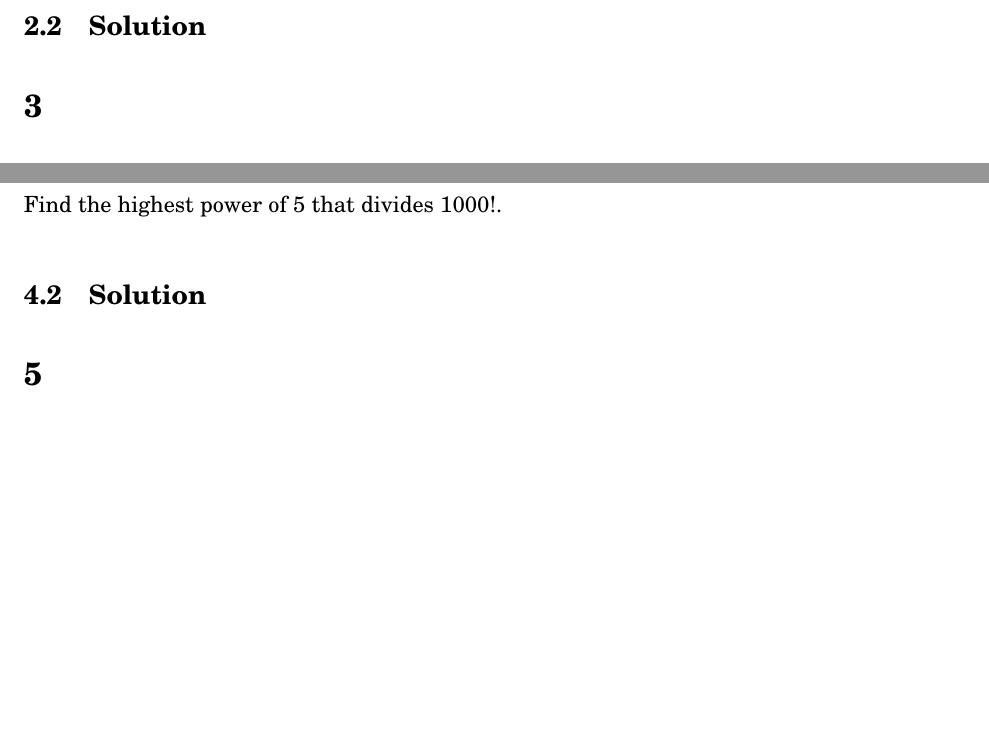
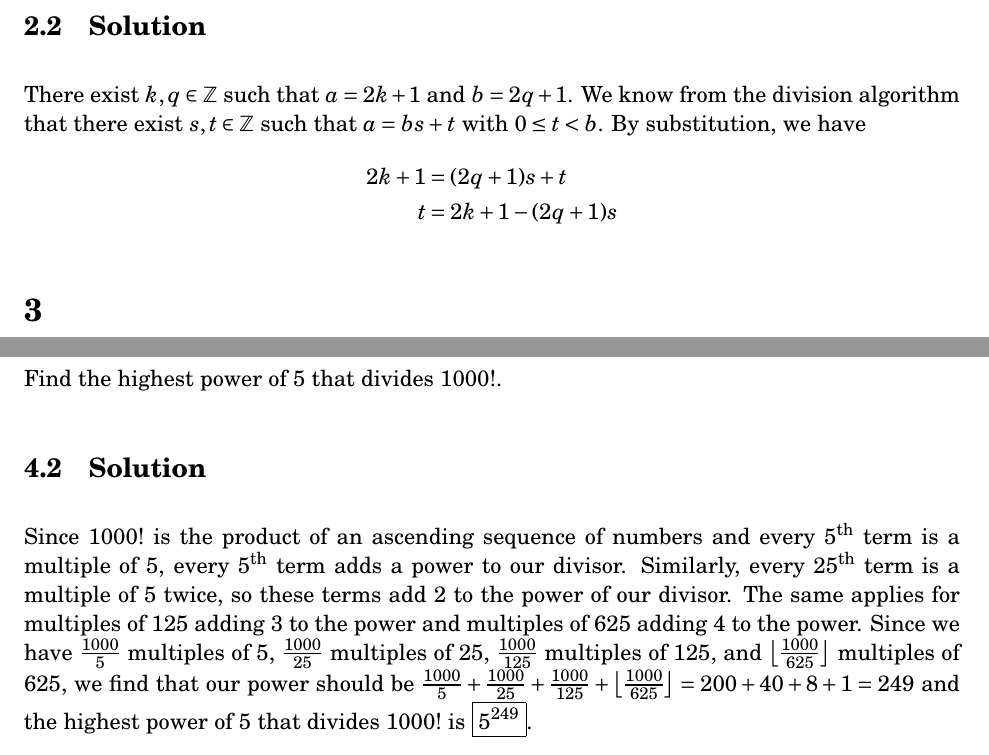
Before and after one commit to tim-harding/proofs_homework_1, a LaTeX problem sheet (homework.tex): two parts of page 2 of 2 before the commit and two parts of page 2 of 3 after it, joined at a grey line, cut so that both start at the same text, the shorter picture padded with empty space. Compiled offline with pdfLaTeX.

Commit message:
Problem 4

```diff
--- a/homework.tex
+++ b/homework.tex
@@ -47,7 +47,11 @@ We consider the following exhaustive cases:
 Given $a, b \in \Z$ such that $a$ and $b$ are odd, $b > 0$, and $b \nmid a$, prove that there exist $s, t \in \Z$ such that $a = bs + t$, $t$ is odd, and $\abs{t} < b$.
 
 \subsection{Solution}
-
+There exist $k, q \in \Z$ such that $a = 2k + 1$ and $b = 2q + 1$. We know from the division algorithm that there exist $s, t \in \Z$ such that $a = bs + t$ with $0 \leq t < b$. By substitution, we have
+\begin{align*}
+    2k + 1 &= (2q + 1)s + t \\
+    t &= 2k + 1 - (2q + 1)s
+\end{align*}
 
 
 \section{}
@@ -65,6 +69,7 @@ List the integers $100!$, $100^100$, $2^100$, and $(50!)^2$ in order of increasi
 Find the highest power of 5 that divides $1000!$.
 
 \subsection{Solution}
+Since $1000!$ is the product of an ascending sequence of numbers and every $5^\text{th}$ term is a multiple of 5, every $5^\text{th}$ term adds a power to our divisor. Similarly, every $25^\text{th}$ term is a multiple of 5 twice, so these terms add 2 to the power of our divisor. The same applies for multiples of $125$ adding 3 to the power and multiples of $625$ adding 4 to the power. Since we have $\frac{1000}{5}$ multiples of 5, $\frac{1000}{25}$ multiples of 25, $\frac{1000}{125}$ multiples of 125, and $\floor{\frac{1000}{625}}$ multiples of 625, we find that our power should be $\frac{1000}{5} + \frac{1000}{25} + \frac{1000}{125} + \floor{\frac{1000}{625}} = 200 + 40 + 8 + 1 = 249$ and the highest power of 5 that divides $1000!$ is $\boxed{5^{249}}$.
 
 
 
```
Also changed, not shown: homework.tex (2 more changed lines).
